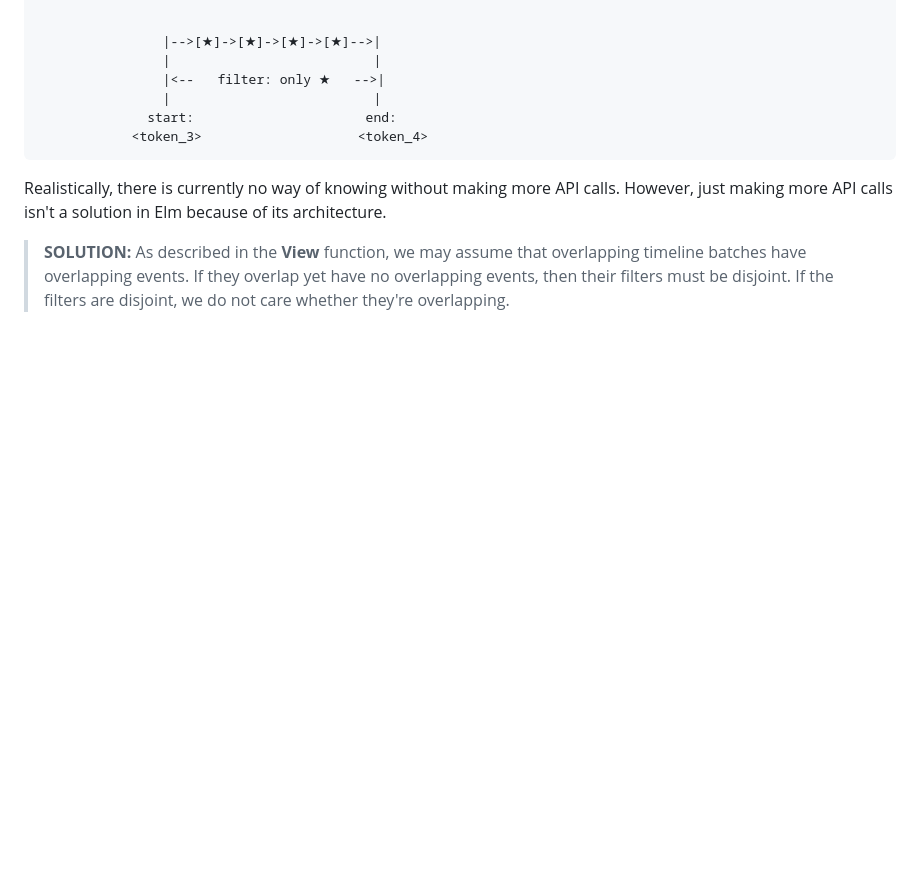
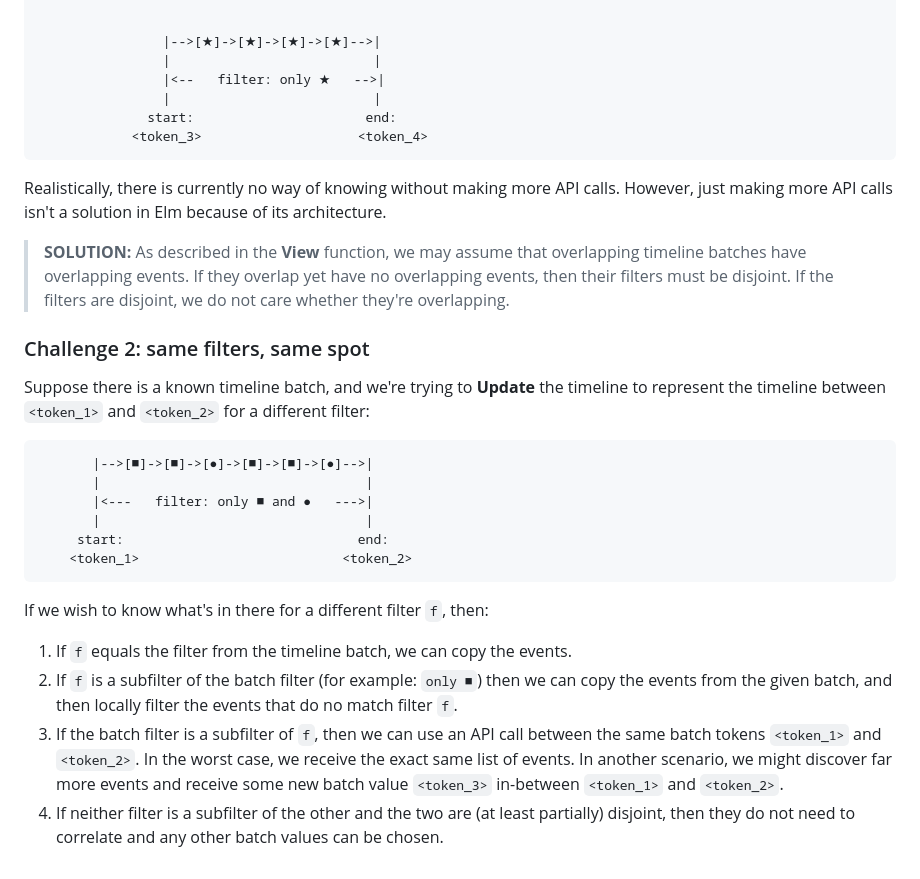
Before and after one commit to noordstar/elm-matrix-sdk-beta, a Markdown page: docs/timeline.md, the part around the change. GitHub-like rendering; blank space fills up the shorter version.

Commit message:
Add challenge 2

````diff
--- a/docs/timeline.md
+++ b/docs/timeline.md
@@ -105,3 +105,33 @@ its architecture.
 overlapping timeline batches have overlapping events. If they overlap yet have
 no overlapping events, then their filters must be disjoint. If the filters are
 disjoint, we do not care whether they're overlapping.
+
+### Challenge 2: same filters, same spot
+
+Suppose there is a known timeline batch, and we're trying to **Update** the
+timeline to represent the timeline between `<token_1>` and `<token_2>` for a
+different filter:
+
+```
+       |-->[■]->[■]->[●]->[■]->[■]->[●]-->|
+       |                                  |
+       |<---   filter: only ■ and ●   --->|
+       |                                  |
+     start:                              end:
+    <token_1>                          <token_2>
+```
+
+If we wish to know what's in there for a different filter `f`, then:
+
+1. If `f` equals the filter from the timeline batch, we can copy the events.
+2. If `f` is a subfilter of the batch filter (for example: `only ■`) then we can
+    copy the events from the given batch, and then locally filter the events
+    that do no match filter `f`.
+3. If the batch filter is a subfilter of `f`, then we can use an API call
+    between the same batch tokens `<token_1>` and `<token_2>`. In the worst
+    case, we receive the exact same list of events. In another scenario, we
+    might discover far more events and receive some new batch value `<token_3>`
+    in-between `<token_1>` and `<token_2>`.
+4. If neither filter is a subfilter of the other and the two are (at least
+    partially) disjoint, then they do not need to correlate and any other batch
+    values can be chosen.
````
